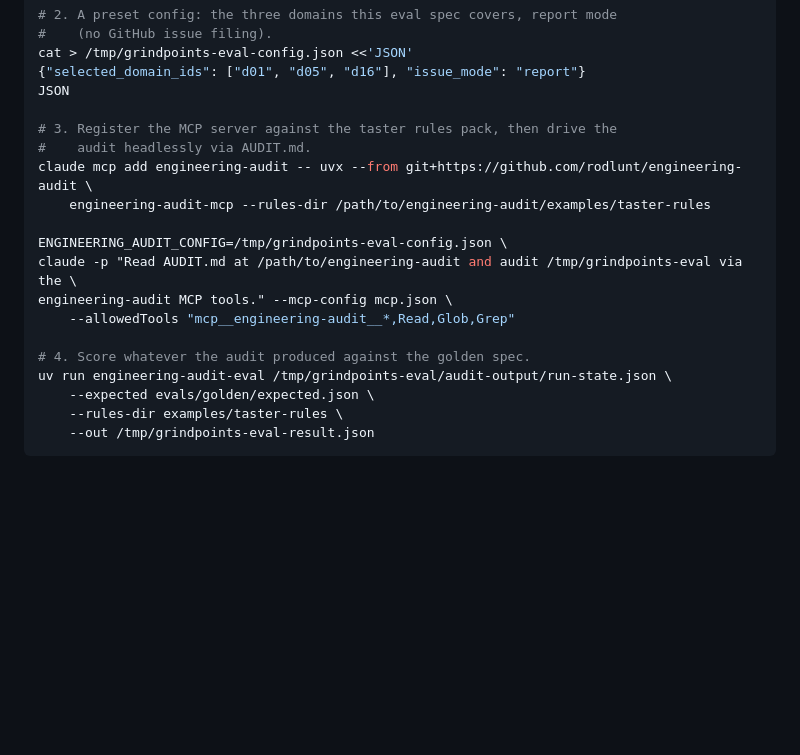
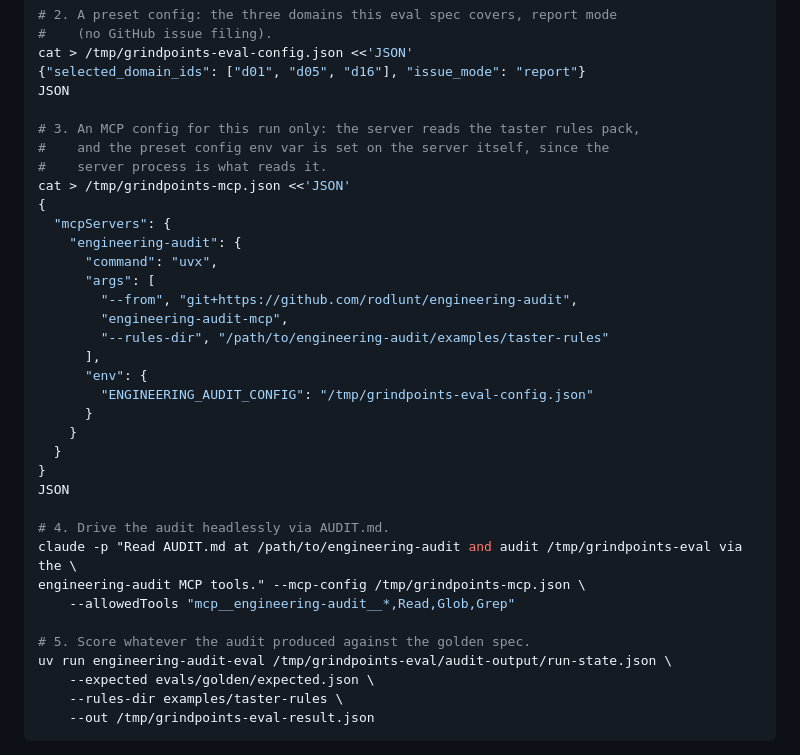
Before and after one commit to rodlunt/engineering-audit, a Markdown page: evals/README.md, the part around the change. GitHub-like rendering; blank space fills up the shorter version.

Commit message:
docs(evals): make the headless recipe self-contained
The recipe both registered a global MCP server with claude mcp add and
passed --mcp-config mcp.json without ever defining mcp.json. Replace the
registration with an explicit per-run mcp.json, and set
ENGINEERING_AUDIT_CONFIG in the server env block, since the server
process is what reads it.

```diff
--- a/evals/README.md
+++ b/evals/README.md
@@ -68,17 +68,33 @@ cat > /tmp/grindpoints-eval-config.json <<'JSON'
 {"selected_domain_ids": ["d01", "d05", "d16"], "issue_mode": "report"}
 JSON
 
-# 3. Register the MCP server against the taster rules pack, then drive the
-#    audit headlessly via AUDIT.md.
-claude mcp add engineering-audit -- uvx --from git+https://github.com/rodlunt/engineering-audit \
-    engineering-audit-mcp --rules-dir /path/to/engineering-audit/examples/taster-rules
+# 3. An MCP config for this run only: the server reads the taster rules pack,
+#    and the preset config env var is set on the server itself, since the
+#    server process is what reads it.
+cat > /tmp/grindpoints-mcp.json <<'JSON'
+{
+  "mcpServers": {
+    "engineering-audit": {
+      "command": "uvx",
+      "args": [
+        "--from", "git+https://github.com/rodlunt/engineering-audit",
+        "engineering-audit-mcp",
+        "--rules-dir", "/path/to/engineering-audit/examples/taster-rules"
+      ],
+      "env": {
+        "ENGINEERING_AUDIT_CONFIG": "/tmp/grindpoints-eval-config.json"
+      }
+    }
+  }
+}
+JSON
 
-ENGINEERING_AUDIT_CONFIG=/tmp/grindpoints-eval-config.json \
+# 4. Drive the audit headlessly via AUDIT.md.
 claude -p "Read AUDIT.md at /path/to/engineering-audit and audit /tmp/grindpoints-eval via the \
-engineering-audit MCP tools." --mcp-config mcp.json \
+engineering-audit MCP tools." --mcp-config /tmp/grindpoints-mcp.json \
     --allowedTools "mcp__engineering-audit__*,Read,Glob,Grep"
 
-# 4. Score whatever the audit produced against the golden spec.
+# 5. Score whatever the audit produced against the golden spec.
 uv run engineering-audit-eval /tmp/grindpoints-eval/audit-output/run-state.json \
     --expected evals/golden/expected.json \
     --rules-dir examples/taster-rules \
```
